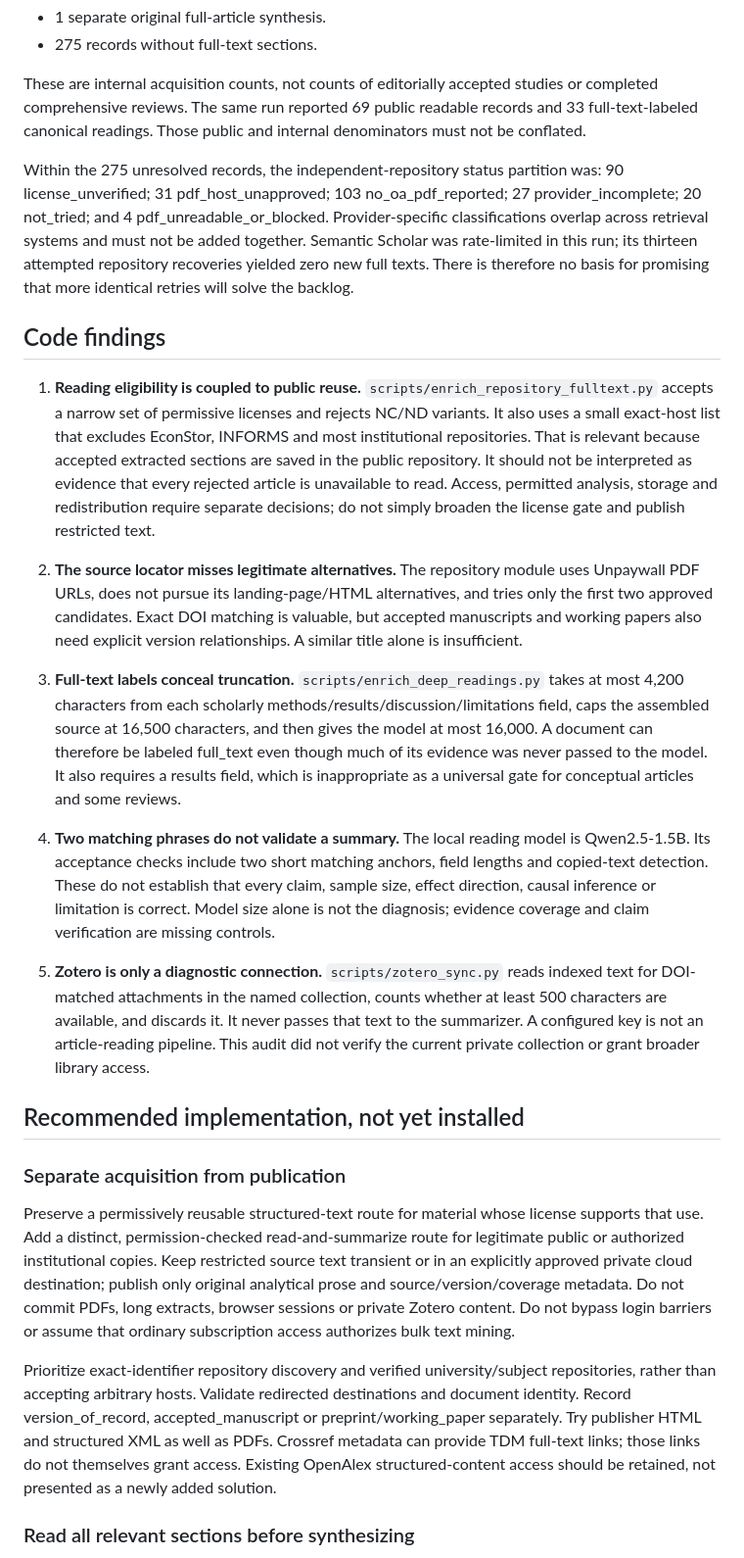
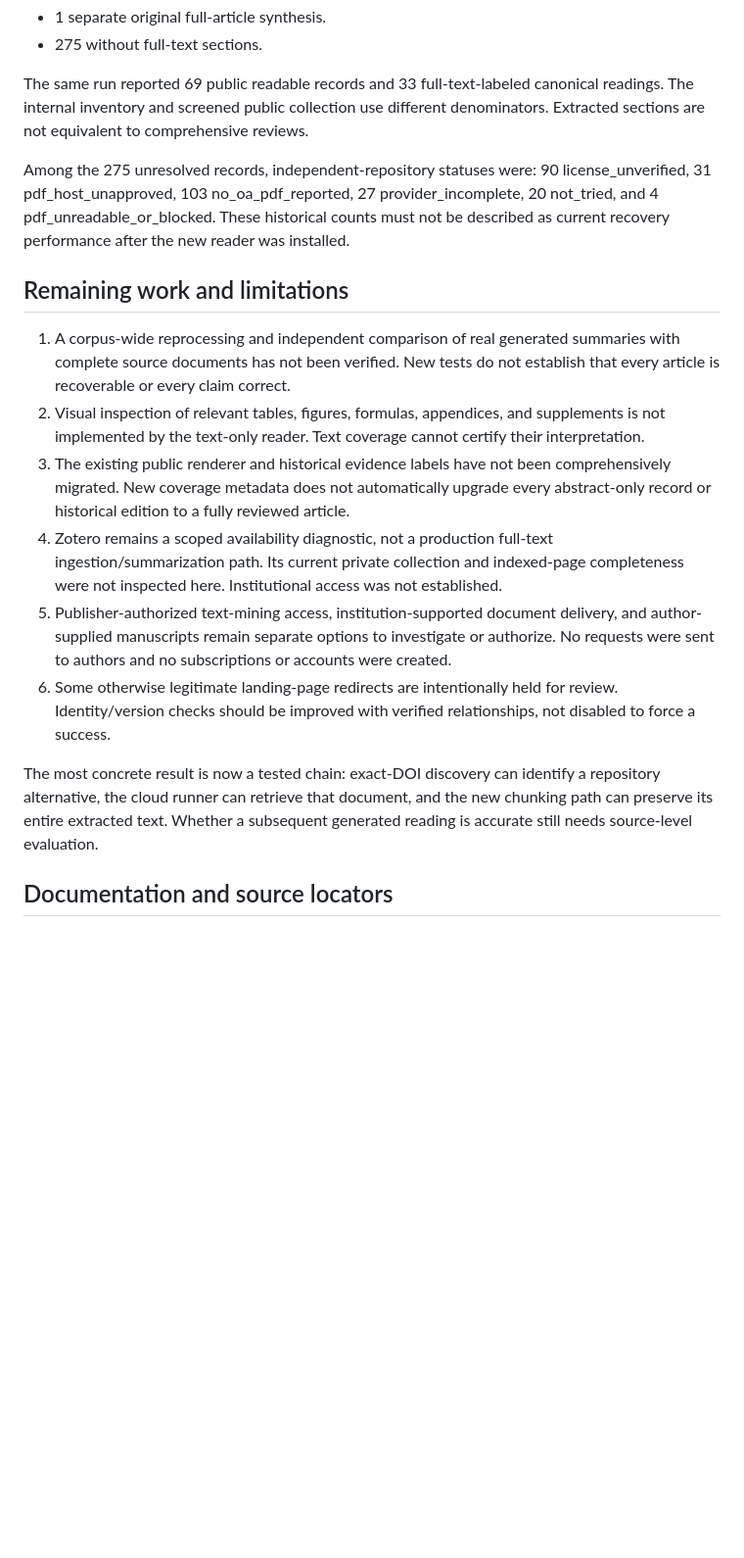
Before and after one commit to chengyu-ucsb/ai-attention-observatory, a Markdown page: docs/fulltext-access-audit.md, the part around one of its changes. Shown at 98% size. Rendered like a GitHub page; blank space fills up the shorter version.

```diff
--- a/docs/fulltext-access-audit.md
+++ b/docs/fulltext-access-audit.md
@@ -39,29 +71,20 @@ The [November 4 retrieval run 41753343863](https://github.com/chengyu-ucsb/ai-at
 - 1 separate original full-article synthesis.
-- 275 records without full-text sections.
+- 275 without full-text sections.
 
-These are internal acquisition counts, not counts of editorially accepted studies or completed comprehensive reviews. The same run reported 69 public readable records and 33 full-text-labeled canonical readings. Those public and internal denominators must not be conflated.
+The same run reported 69 public readable records and 33 full-text-labeled canonical readings. The internal inventory and screened public collection use different denominators. Extracted sections are not equivalent to comprehensive reviews.
 
-Within the 275 unresolved records, the independent-repository status partition was: 90 license_unverified; 31 pdf_host_unapproved; 103 no_oa_pdf_reported; 27 provider_incomplete; 20 not_tried; and 4 pdf_unreadable_or_blocked. Provider-specific classifications overlap across retrieval systems and must not be added together. Semantic Scholar was rate-limited in this run; its thirteen attempted repository recoveries yielded zero new full texts. There is therefore no basis for promising that more identical retries will solve the backlog.
+Among the 275 unresolved records, independent-repository statuses were: 90 license_unverified, 31 pdf_host_unapproved, 103 no_oa_pdf_reported, 27 provider_incomplete, 20 not_tried, and 4 pdf_unreadable_or_blocked. These historical counts must not be described as current recovery performance after the new reader was installed.
 
-## Code findings
+## Remaining work and limitations
 
-1. **Reading eligibility is coupled to public reuse.** `scripts/enrich_repository_fulltext.py` accepts a narrow set of permissive licenses and rejects NC/ND variants. It also uses a small exact-host list that excludes EconStor, INFORMS and most institutional repositories. That is relevant because accepted extracted sections are saved in the public repository. It should not be interpreted as evidence that every rejected article is unavailable to read. Access, permitted analysis, storage and redistribution require separate decisions; do not simply broaden the license gate and publish restricted text.
+1. A corpus-wide reprocessing and independent comparison of real generated summaries with complete source documents has not been verified. New tests do not establish that every article is recoverable or every claim correct.
+2. Visual inspection of relevant tables, figures, formulas, appendices, and supplements is not implemented by the text-only reader. Text coverage cannot certify their interpretation.
+3. The existing public renderer and historical evidence labels have not been comprehensively migrated. New coverage metadata does not automatically upgrade every abstract-only record or historical edition to a fully reviewed article.
+4. Zotero remains a scoped availability diagnostic, not a production full-text ingestion/summarization path. Its current private collection and indexed-page completeness were not inspected here. Institutional access was not established.
+5. Publisher-authorized text-mining access, institution-supported document delivery, and author-supplied manuscripts remain separate options to investigate or authorize. No requests were sent to authors and no subscriptions or accounts were created.
+6. Some otherwise legitimate landing-page redirects are intentionally held for review. Identity/version checks should be improved with verified relationships, not disabled to force a success.
 
-2. **The source locator misses legitimate alternatives.** The repository module uses Unpaywall PDF URLs, does not pursue its landing-page/HTML alternatives, and tries only the first two approved candidates. Exact DOI matching is valuable, but accepted manuscripts and working papers also need explicit version relationships. A similar title alone is insufficient.
+The most concrete result is now a tested chain: exact-DOI discovery can identify a repository alternative, the cloud runner can retrieve that document, and the new chunking path can preserve its entire extracted text. Whether a subsequent generated reading is accurate still needs source-level evaluation.
 
-3. **Full-text labels conceal truncation.** `scripts/enrich_deep_readings.py` takes at most 4,200 characters from each scholarly methods/results/discussion/limitations field, caps the assembled source at 16,500 characters, and then gives the model at most 16,000. A document can therefore be labeled full_text even though much of its evidence was never passed to the model. It also requires a results field, which is inappropriate as a universal gate for conceptual articles and some reviews.
+## Documentation and source locators
 
-4. **Two matching phrases do not validate a summary.** The local reading model is Qwen2.5-1.5B. Its acceptance checks include two short matching anchors, field lengths and copied-text detection. These do not establish that every claim, sample size, effect direction, causal inference or limitation is correct. Model size alone is not the diagnosis; evidence coverage and claim verification are missing controls.
-
-5. **Zotero is only a diagnostic connection.** `scripts/zotero_sync.py` reads indexed text for DOI-matched attachments in the named collection, counts whether at least 500 characters are available, and discards it. It never passes that text to the summarizer. A configured key is not an article-reading pipeline. This audit did not verify the current private collection or grant broader library access.
-
-## Recommended implementation, not yet installed
-
-### Separate acquisition from publication
-
-Preserve a permissively reusable structured-text route for material whose license supports that use. Add a distinct, permission-checked read-and-summarize route for legitimate public or authorized institutional copies. Keep restricted source text transient or in an explicitly approved private cloud destination; publish only original analytical prose and source/version/coverage metadata. Do not commit PDFs, long extracts, browser sessions or private Zotero content. Do not bypass login barriers or assume that ordinary subscription access authorizes bulk text mining.
-
-Prioritize exact-identifier repository discovery and verified university/subject repositories, rather than accepting arbitrary hosts. Validate redirected destinations and document identity. Record version_of_record, accepted_manuscript or preprint/working_paper separately. Try publisher HTML and structured XML as well as PDFs. Crossref metadata can provide TDM full-text links; those links do not themselves grant access. Existing OpenAlex structured-content access should be retained, not presented as a newly added solution.
-
-### Read all relevant sections before synthesizing
-
```
Also changed, not shown: other parts of docs/fulltext-access-audit.md (+60 -47 lines).
